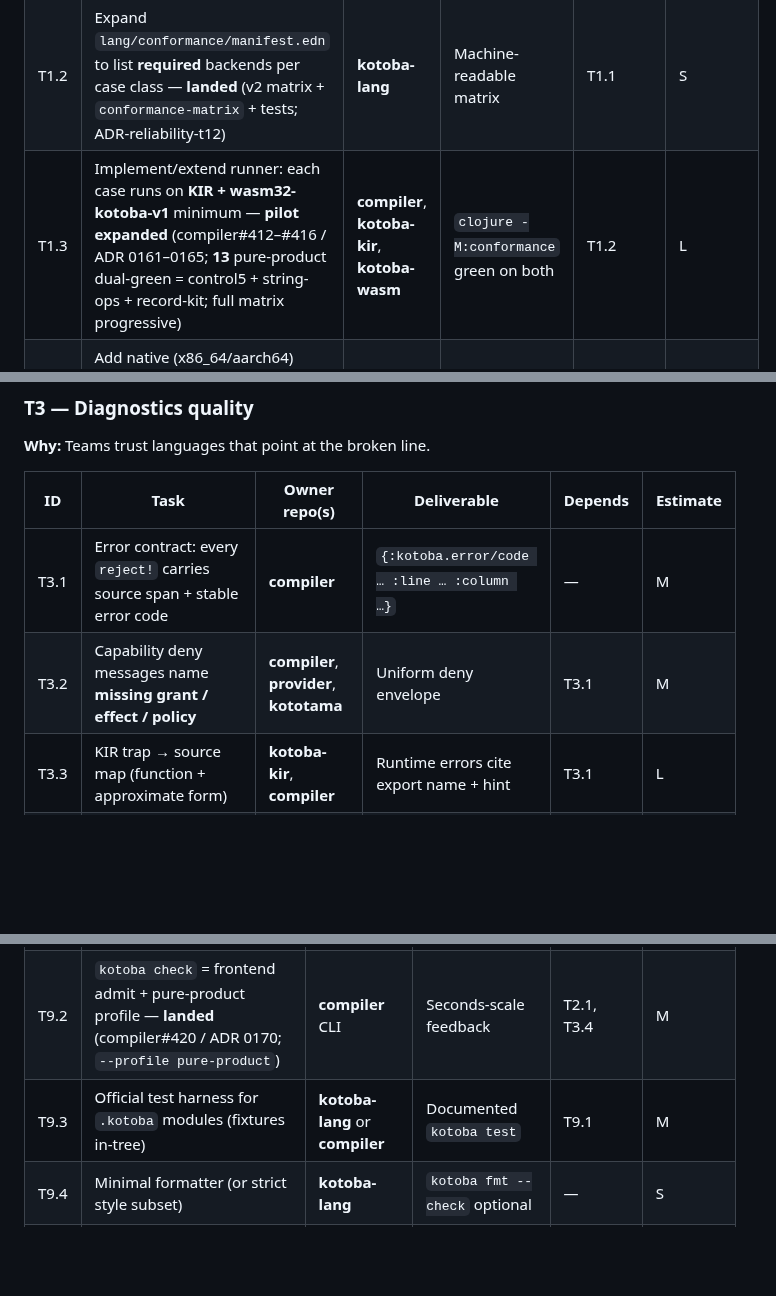
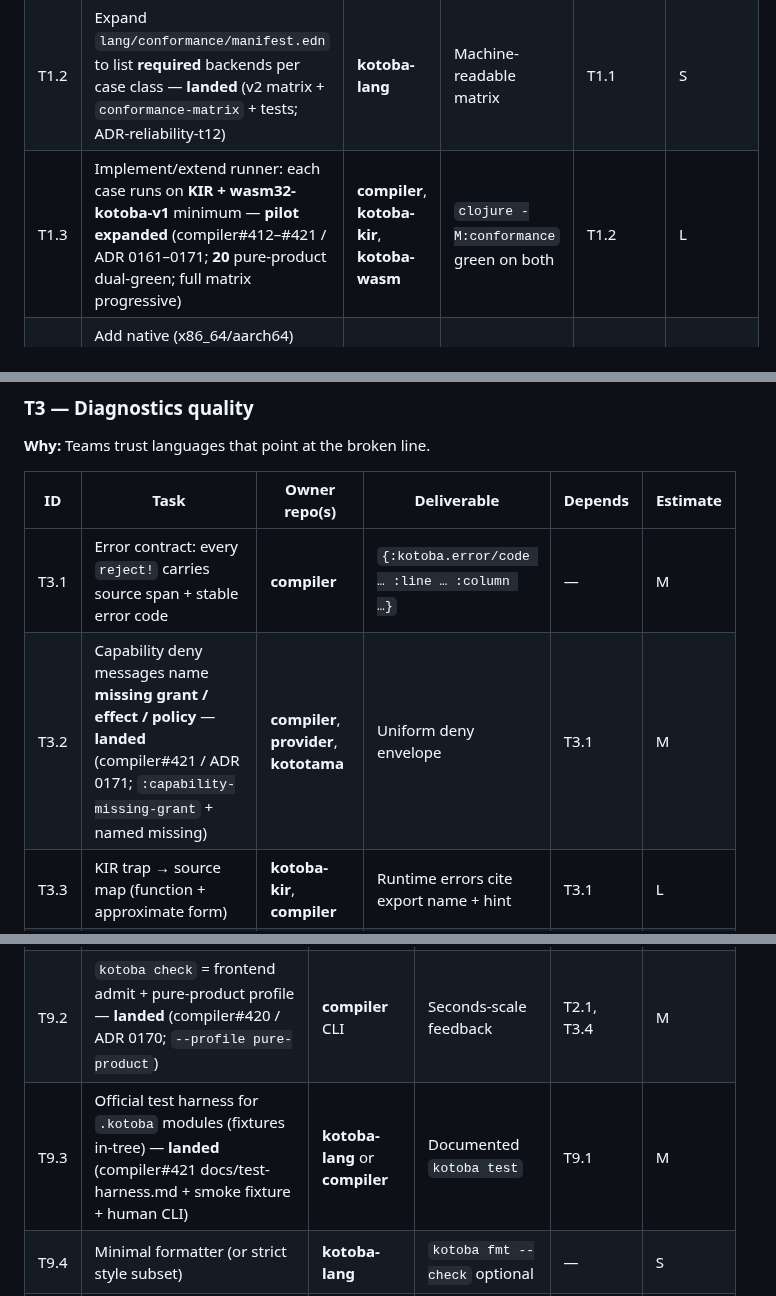
Before and after one commit to kotoba-lang/kotoba-lang, a Markdown page: docs/kotoba-reliability-parity-wbs.md, 3 parts joined by grey strips. GitHub-like rendering; blank space fills up the shorter version.

```diff
--- a/docs/kotoba-reliability-parity-wbs.md
+++ b/docs/kotoba-reliability-parity-wbs.md
@@ -45,7 +45,7 @@ compiler / KIR / wasm / native / legacy path skew.
 |---|---|---|---|---|---|
 | T1.1 | Author `docs/lang/semantics-ssot.md` (values, evaluation, fuel, errors, capability call) | **kotoba-lang** | Accepted prose SSoT; points at executable suites | — | M |
 | T1.2 | Expand `lang/conformance/manifest.edn` to list **required** backends per case class — **landed** (v2 matrix + `conformance-matrix` + tests; ADR-reliability-t12) | **kotoba-lang** | Machine-readable matrix | T1.1 | S |
-| T1.3 | Implement/extend runner: each case runs on **KIR + wasm32-kotoba-v1** minimum — **pilot expanded** (compiler#412–#416 / ADR 0161–0165; **13** pure-product dual-green = control5 + string-ops + record-kit; full matrix progressive) | **compiler**, **kotoba-kir**, **kotoba-wasm** | `clojure -M:conformance` green on both | T1.2 | L |
+| T1.3 | Implement/extend runner: each case runs on **KIR + wasm32-kotoba-v1** minimum — **pilot expanded** (compiler#412–#421 / ADR 0161–0171; **20** pure-product dual-green; full matrix progressive) | **compiler**, **kotoba-kir**, **kotoba-wasm** | `clojure -M:conformance` green on both | T1.2 | L |
 | T1.4 | Add native (x86_64/aarch64) cases for pure i64/string/option subset — **pilot landed** (compiler#419 / ADR 0168; 5 pure-native-v1 kexe cases on host ISA) | **compiler**, **kotoba-native** | Profile `pure-native-v1` cases | T1.3 | L |
 | T1.5 | Golden digests for IR + selected artifact bytes (where policy allows) — **landed** (compiler#418 / ADR 0167; pilot-golden.edn 13 cases; gensym-normalized KIR + wasm SHA-256) | **compiler**, **artifact** | CI fails on silent semantic drift | T1.3 | M |
 
@@ -75,7 +75,7 @@ compiler / KIR / wasm / native / legacy path skew.
 | ID | Task | Owner repo(s) | Deliverable | Depends | Estimate |
 |---|---|---|---|---|---|
 | T3.1 | Error contract: every `reject!` carries source span + stable error code | **compiler** | `{:kotoba.error/code … :line … :column …}` | — | M |
-| T3.2 | Capability deny messages name **missing grant / effect / policy** | **compiler**, **provider**, **kototama** | Uniform deny envelope | T3.1 | M |
+| T3.2 | Capability deny messages name **missing grant / effect / policy** — **landed** (compiler#421 / ADR 0171; `:capability-missing-grant` + named missing) | **compiler**, **provider**, **kototama** | Uniform deny envelope | T3.1 | M |
 | T3.3 | KIR trap → source map (function + approximate form) | **kotoba-kir**, **compiler** | Runtime errors cite export name + hint | T3.1 | L |
 | T3.4 | CLI pretty-printer for errors (`kotoba check` human mode) — **landed** (compiler#420 / ADR 0170; `error: code at file:line:col`) | **kotoba** CLI / **compiler** cli | Readable default UX | T3.1, CLI | S |
 
@@ -167,7 +167,7 @@ compiler / KIR / wasm / native / legacy path skew.
 |---|---|---|---|---|---|
 | T9.1 | Map `lang/cli.edn` commands to implemented adapters; close M2 gaps | **kotoba**, **compiler** | `check` / `test` / `run` / `compile` | cli.edn | M |
 | T9.2 | `kotoba check` = frontend admit + pure-product profile — **landed** (compiler#420 / ADR 0170; `--profile pure-product`) | **compiler** CLI | Seconds-scale feedback | T2.1, T3.4 | M |
-| T9.3 | Official test harness for `.kotoba` modules (fixtures in-tree) | **kotoba-lang** or **compiler** | Documented `kotoba test` | T9.1 | M |
+| T9.3 | Official test harness for `.kotoba` modules (fixtures in-tree) — **landed** (compiler#421 docs/test-harness.md + smoke fixture + human CLI) | **kotoba-lang** or **compiler** | Documented `kotoba test` | T9.1 | M |
 | T9.4 | Minimal formatter (or strict style subset) | **kotoba-lang** | `kotoba fmt --check` optional | — | S |
 | T9.5 | LSP spike (diagnostics from T3) | new or **compiler** | Experimental but usable | T3.1 | L |
 
```
Also changed, not shown: docs/agent-handoff-kotoba-refactor.md (+4 -1 lines).
